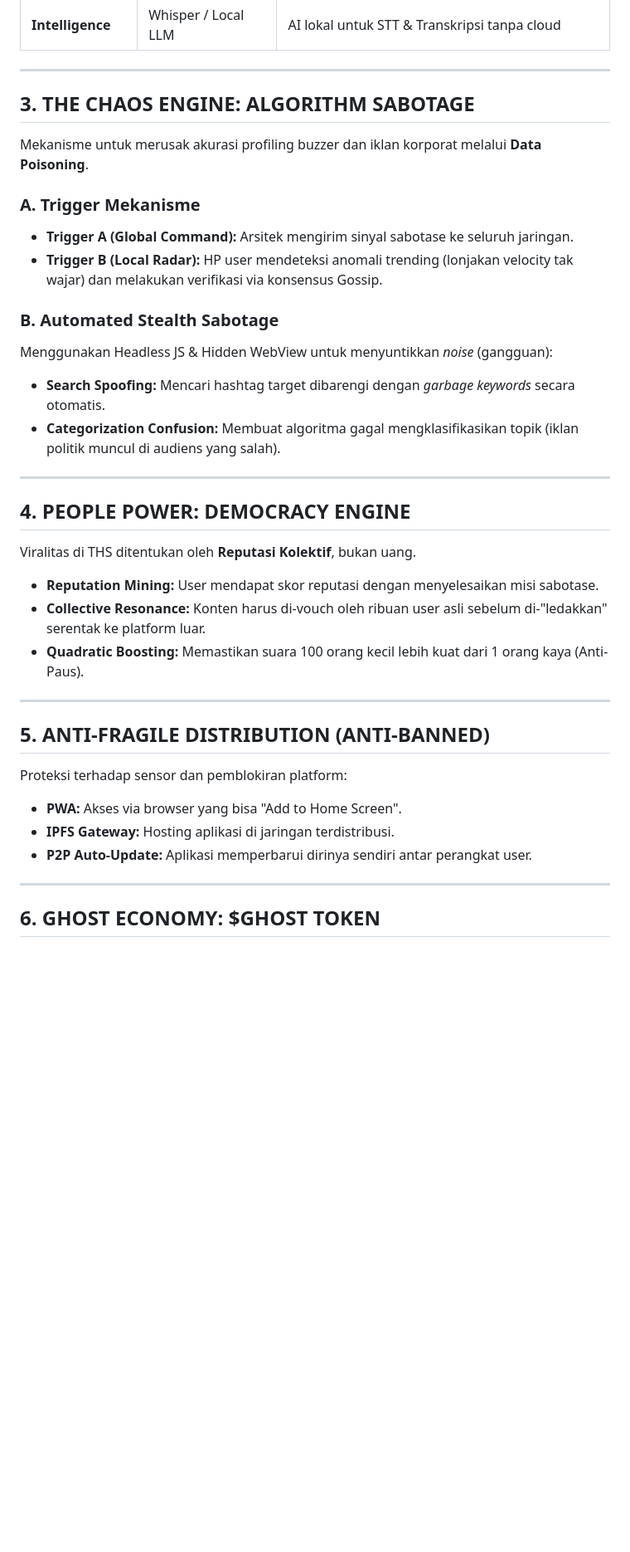
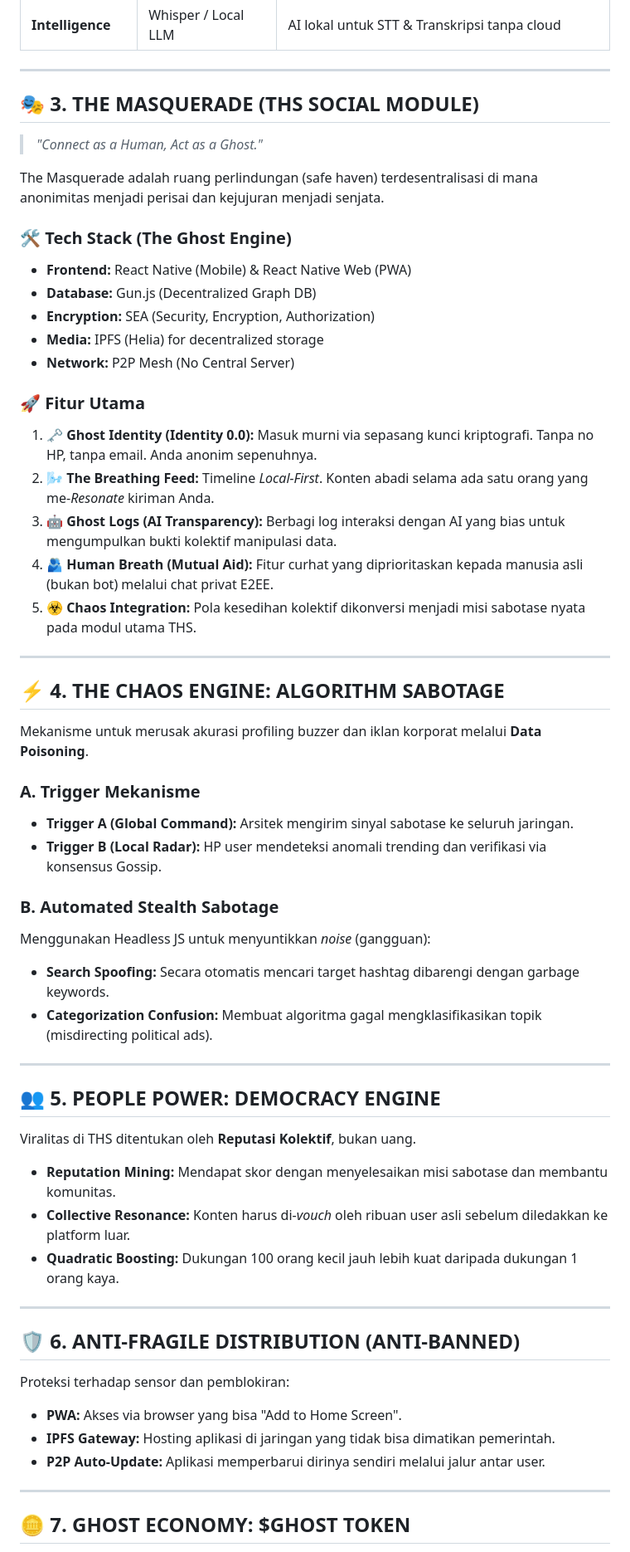
Before and after one commit to ixanscream/thehumanscript, a Markdown page: README.md, the part around one of its changes. Shown at 83% size. Drawn GitHub-style; blank space fills up the shorter version.

```diff
--- a/README.md
+++ b/README.md
@@ -28,43 +27,60 @@ Digital kapitalisme telah mengubah manusia menjadi sekadar **"titik data"** untu
 
 ---
 
-## 3. THE CHAOS ENGINE: ALGORITHM SABOTAGE
+## 🎭 3. THE MASQUERADE (THS SOCIAL MODULE)
+> *"Connect as a Human, Act as a Ghost."*
+
+The Masquerade adalah ruang perlindungan (safe haven) terdesentralisasi di mana anonimitas menjadi perisai dan kejujuran menjadi senjata.
+
+### 🛠️ Tech Stack (The Ghost Engine)
+*   **Frontend:** React Native (Mobile) & React Native Web (PWA)
+*   **Database:** Gun.js (Decentralized Graph DB)
+*   **Encryption:** SEA (Security, Encryption, Authorization)
+*   **Media:** IPFS (Helia) for decentralized storage
+*   **Network:** P2P Mesh (No Central Server)
+
+### 🚀 Fitur Utama
+1.  **🗝️ Ghost Identity (Identity 0.0):** Masuk murni via sepasang kunci kriptografi. Tanpa no HP, tanpa email. Anda anonim sepenuhnya.
+2.  **🌬️ The Breathing Feed:** Timeline *Local-First*. Konten abadi selama ada satu orang yang me-*Resonate* kiriman Anda.
+3.  **🤖 Ghost Logs (AI Transparency):** Berbagi log interaksi dengan AI yang bias untuk mengumpulkan bukti kolektif manipulasi data.
+4.  **🫂 Human Breath (Mutual Aid):** Fitur curhat yang diprioritaskan kepada manusia asli (bukan bot) melalui chat privat E2EE.
+5.  **☣️ Chaos Integration:** Pola kesedihan kolektif dikonversi menjadi misi sabotase nyata pada modul utama THS.
+
+---
+
+## ⚡ 4. THE CHAOS ENGINE: ALGORITHM SABOTAGE
 
 Mekanisme untuk merusak akurasi profiling buzzer dan iklan korporat melalui **Data Poisoning**.
 
 ### A. Trigger Mekanisme
-
-- **Trigger A (Global Command):** Arsitek mengirim sinyal sabotase ke seluruh jaringan.
-- **Trigger B (Local Radar):** HP user mendeteksi anomali trending (lonjakan velocity tak wajar) dan melakukan verifikasi via konsensus Gossip.
+*   **Trigger A (Global Command):** Arsitek mengirim sinyal sabotase ke seluruh jaringan.
+*   **Trigger B (Local Radar):** HP user mendeteksi anomali trending dan verifikasi via konsensus Gossip.
 
 ### B. Automated Stealth Sabotage
-
-Menggunakan Headless JS & Hidden WebView untuk menyuntikkan _noise_ (gangguan):
-
-- **Search Spoofing:** Mencari hashtag target dibarengi dengan _garbage keywords_ secara otomatis.
-- **Categorization Confusion:** Membuat algoritma gagal mengklasifikasikan topik (iklan politik muncul di audiens yang salah).
+Menggunakan Headless JS untuk menyuntikkan _noise_ (gangguan):
+*   **Search Spoofing:** Secara otomatis mencari target hashtag dibarengi dengan garbage keywords.
+*   **Categorization Confusion:** Membuat algoritma gagal mengklasifikasikan topik (misdirecting political ads).
 
 ---
 
-## 4. PEOPLE POWER: DEMOCRACY ENGINE
+## 👥 5. PEOPLE POWER: DEMOCRACY ENGINE
 
 Viralitas di THS ditentukan oleh **Reputasi Kolektif**, bukan uang.
 
-- **Reputation Mining:** User mendapat skor reputasi dengan menyelesaikan misi sabotase.
-- **Collective Resonance:** Konten harus di-vouch oleh ribuan user asli sebelum di-"ledakkan" serentak ke platform luar.
-- **Quadratic Boosting:** Memastikan suara 100 orang kecil lebih kuat dari 1 orang kaya (Anti-Paus).
+*   **Reputation Mining:** Mendapat skor dengan menyelesaikan misi sabotase dan membantu komunitas.
+*   **Collective Resonance:** Konten harus di-*vouch* oleh ribuan user asli sebelum diledakkan ke platform luar.
+*   **Quadratic Boosting:** Dukungan 100 orang kecil jauh lebih kuat daripada dukungan 1 orang kaya.
 
 ---
 
-## 5. ANTI-FRAGILE DISTRIBUTION (ANTI-BANNED)
+## 🛡️ 6. ANTI-FRAGILE DISTRIBUTION (ANTI-BANNED)
 
-Proteksi terhadap sensor dan pemblokiran platform:
-
-- **PWA:** Akses via browser yang bisa "Add to Home Screen".
-- **IPFS Gateway:** Hosting aplikasi di jaringan terdistribusi.
-- **P2P Auto-Update:** Aplikasi memperbarui dirinya sendiri antar perangkat user.
+Proteksi terhadap sensor dan pemblokiran:
+*   **PWA:** Akses via browser yang bisa "Add to Home Screen".
+*   **IPFS Gateway:** Hosting aplikasi di jaringan yang tidak bisa dimatikan pemerintah.
+*   **P2P Auto-Update:** Aplikasi memperbarui dirinya sendiri melalui jalur antar user.
 
 ---
 
-## 6. GHOST ECONOMY: $GHOST TOKEN
+## 🪙 7. GHOST ECONOMY: $GHOST TOKEN
 
```
Also changed, not shown: other parts of README.md (+55 -45 lines).
